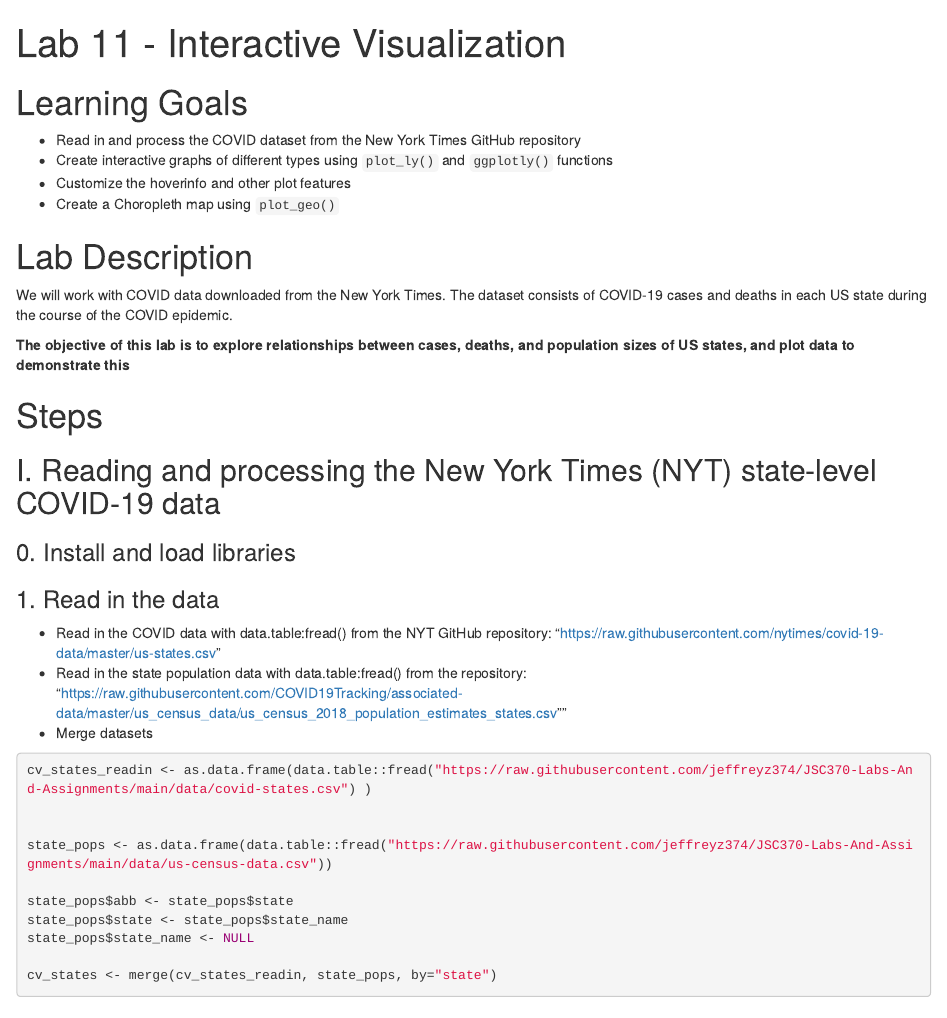
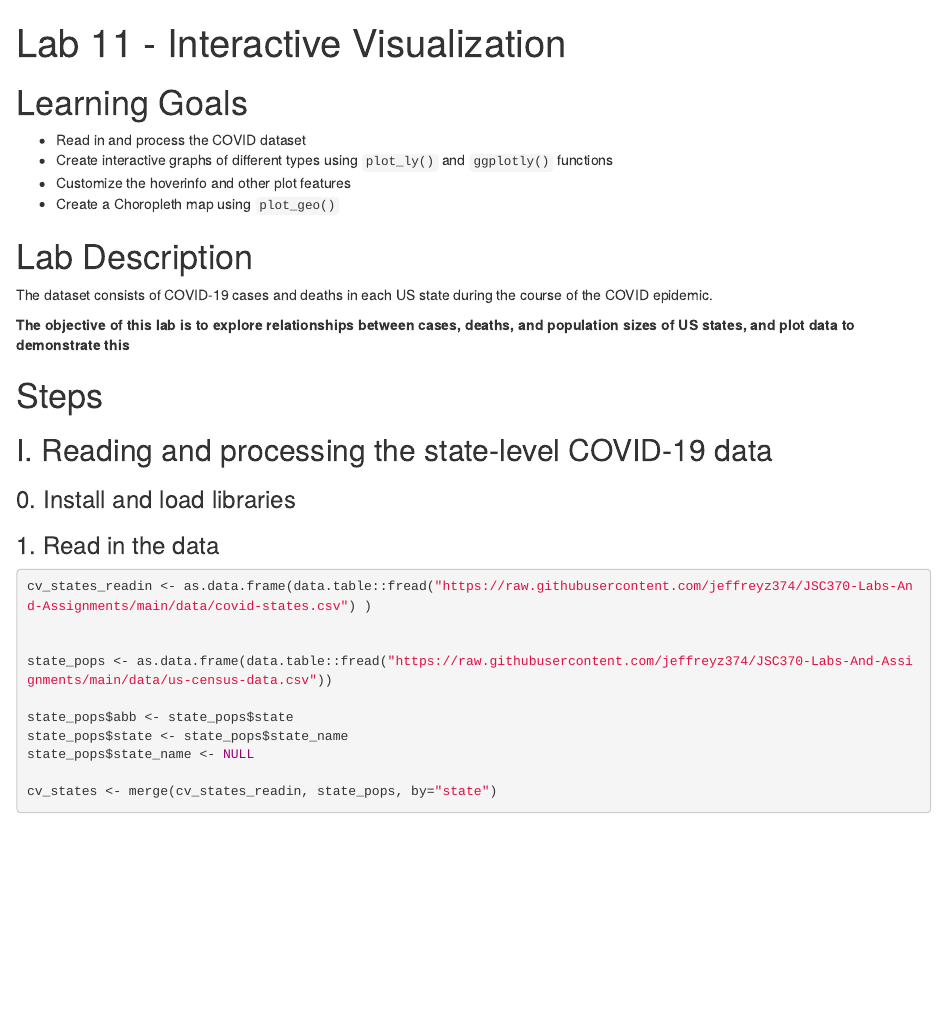
Before and after one commit to jeffreyz374/JSC370-Labs-And-Assignments, an R Markdown document (lab11/lab11-interactive-viz.Rmd): the page in a window 1100 px wide, from its top. Rendered offline with R 4.5, knitr and Pandoc, with nearby package versions.

Commit message:
made some minor changes

````diff
--- a/lab11/lab11-interactive-viz.Rmd
+++ b/lab11/lab11-interactive-viz.Rmd
@@ -6,20 +6,20 @@ output: html_document
 
 # Learning Goals
 
-- Read in and process the COVID dataset from the New York Times GitHub repository
+- Read in and process the COVID dataset
 - Create interactive graphs of different types using `plot_ly()` and `ggplotly()` functions
 - Customize the hoverinfo and other plot features
 - Create a Choropleth map using `plot_geo()`
 
 # Lab Description
 
-We will work with COVID data downloaded from the New York Times. The dataset consists of COVID-19 cases and deaths in each US state during the course of the COVID epidemic.
+The dataset consists of COVID-19 cases and deaths in each US state during the course of the COVID epidemic.
 
 **The objective of this lab is to explore relationships between cases, deaths, and population sizes of US states, and plot data to demonstrate this**
 
 # Steps
 
-## I. Reading and processing the New York Times (NYT) state-level COVID-19 data
+## I. Reading and processing the state-level COVID-19 data
 
 ### 0. Install and load libraries
 
@@ -43,10 +43,6 @@ opts_chunk$set(
   out.width = "700px")
 ```
 ### 1. Read in the data
-
-- Read in the COVID data with data.table:fread() from the NYT GitHub repository: "https://raw.githubusercontent.com/nytimes/covid-19-data/master/us-states.csv"
-- Read in the state population data with data.table:fread() from the repository: "https://raw.githubusercontent.com/COVID19Tracking/associated-data/master/us_census_data/us_census_2018_population_estimates_states.csv""
-- Merge datasets
 
 ```{r}
 
````
